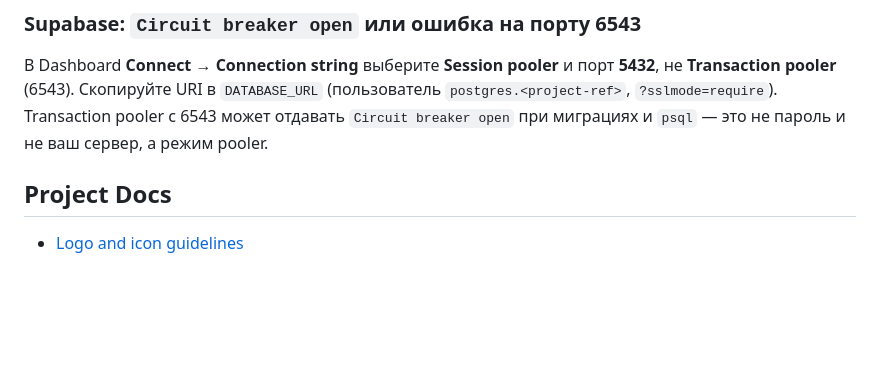
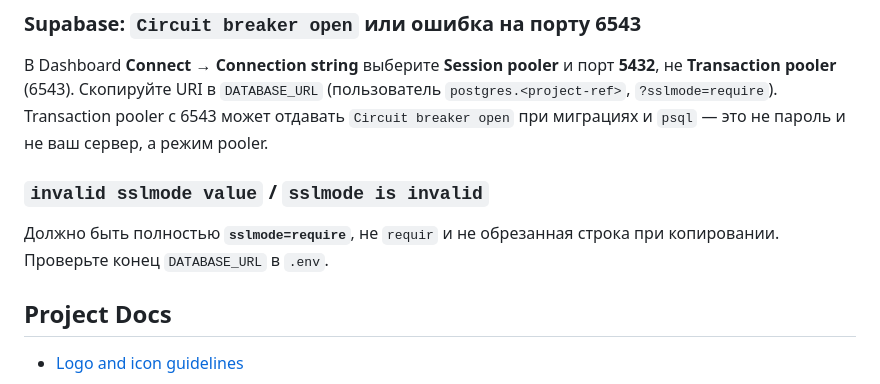
Before and after one commit to vlad4endev/istochchnik-zhizni, a Markdown page: README.md, the part around the change. Rendered like a GitHub page; blank space fills up the shorter version.

Commit message:
docs: note sslmode=require typo (requir)
Made-with: Cursor

```diff
--- a/README.md
+++ b/README.md
@@ -15,6 +15,10 @@
 ### Supabase: `Circuit breaker open` или ошибка на порту 6543
 
 В Dashboard **Connect → Connection string** выберите **Session pooler** и порт **5432**, не **Transaction pooler** (6543). Скопируйте URI в `DATABASE_URL` (пользователь `postgres.<project-ref>`, `?sslmode=require`). Transaction pooler с 6543 может отдавать `Circuit breaker open` при миграциях и `psql` — это не пароль и не ваш сервер, а режим pooler.
+
+### `invalid sslmode value` / `sslmode is invalid`
+
+Должно быть полностью **`sslmode=require`**, не `requir` и не обрезанная строка при копировании. Проверьте конец `DATABASE_URL` в `.env`.
 
 ## Project Docs
 
```
